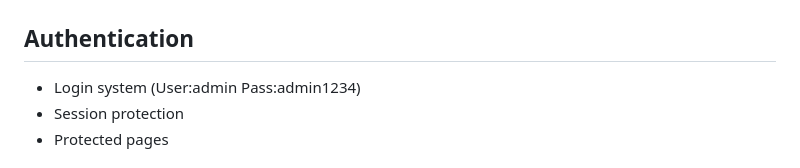
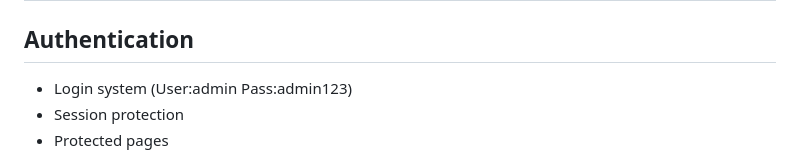
Before and after one commit to markwOrm/BakeOS, a Markdown page: README.md, the part around one of its changes. Drawn GitHub-style.

```diff
--- a/README.md
+++ b/README.md
@@ -198,7 +208,7 @@ http://localhost/bakeos
 
 ## Authentication
 
-* Login system (User:admin Pass:admin1234)
+* Login system (User:admin Pass:admin123)
 * Session protection
 * Protected pages
 
```
Also changed, not shown: other parts of README.md (+10 -0 lines).
